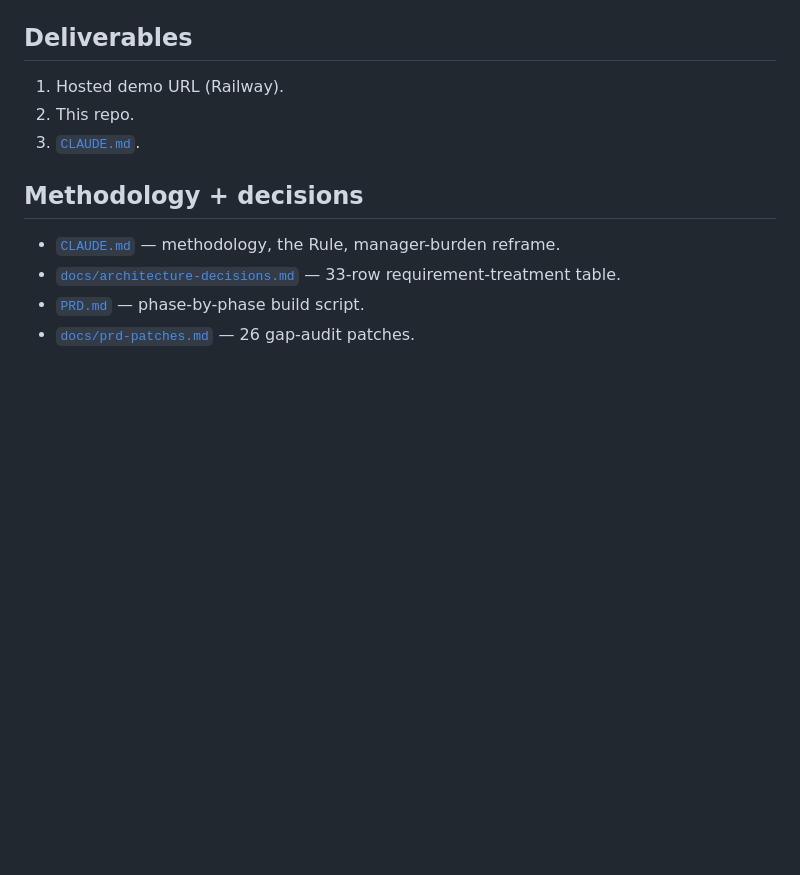
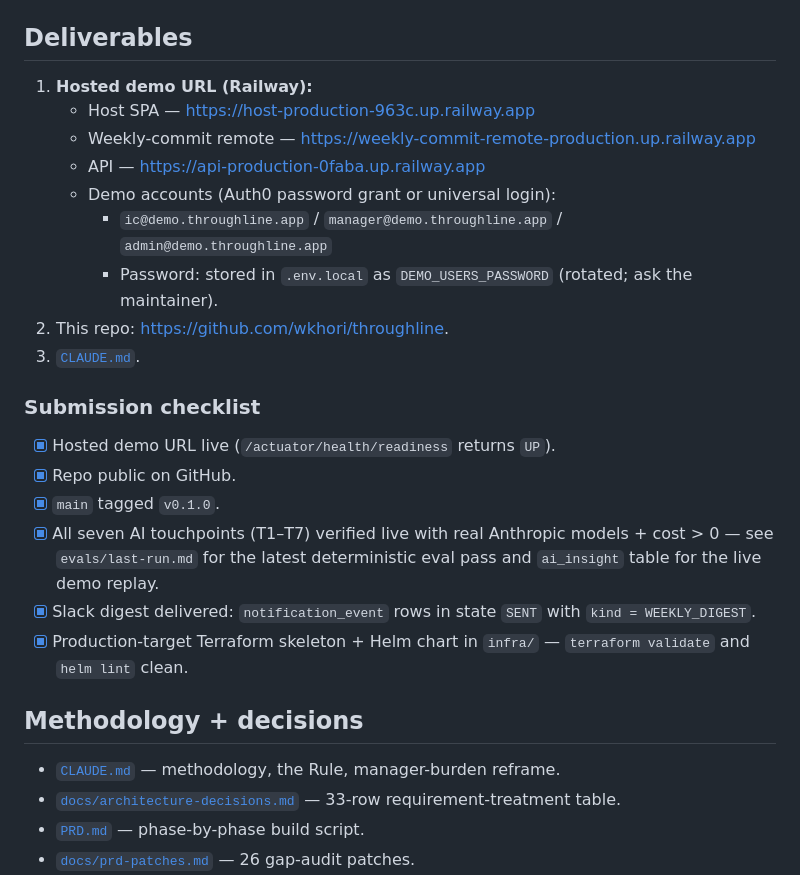
Before and after one commit to wkhori/throughline, a Markdown page: README.md, the part around the change. Drawn GitHub-style; blank space fills up the shorter version.

Commit message:
docs: README with live demo URL + submission checklist

```diff
--- a/README.md
+++ b/README.md
@@ -83,9 +83,28 @@ flip green automatically. See [`docs/orchestration-plan.md`](./docs/orchestratio
 
 ## Deliverables
 
-1. Hosted demo URL (Railway).
-2. This repo.
+1. **Hosted demo URL (Railway):**
+   - Host SPA — https://host-production-963c.up.railway.app
+   - Weekly-commit remote — https://weekly-commit-remote-production.up.railway.app
+   - API — https://api-production-0faba.up.railway.app
+   - Demo accounts (Auth0 password grant or universal login):
+     - `ic@demo.throughline.app` / `manager@demo.throughline.app` / `admin@demo.throughline.app`
+     - Password: stored in `.env.local` as `DEMO_USERS_PASSWORD` (rotated; ask the maintainer).
+2. This repo: https://github.com/wkhori/throughline.
 3. [`CLAUDE.md`](./CLAUDE.md).
+
+### Submission checklist
+
+- [x] Hosted demo URL live (`/actuator/health/readiness` returns `UP`).
+- [x] Repo public on GitHub.
+- [x] `main` tagged `v0.1.0`.
+- [x] All seven AI touchpoints (T1–T7) verified live with real Anthropic models +
+      cost > 0 — see `evals/last-run.md` for the latest deterministic eval pass
+      and `ai_insight` table for the live demo replay.
+- [x] Slack digest delivered: `notification_event` rows in state `SENT` with
+      `kind = WEEKLY_DIGEST`.
+- [x] Production-target Terraform skeleton + Helm chart in `infra/` —
+      `terraform validate` and `helm lint` clean.
 
 ## Methodology + decisions
 
```
